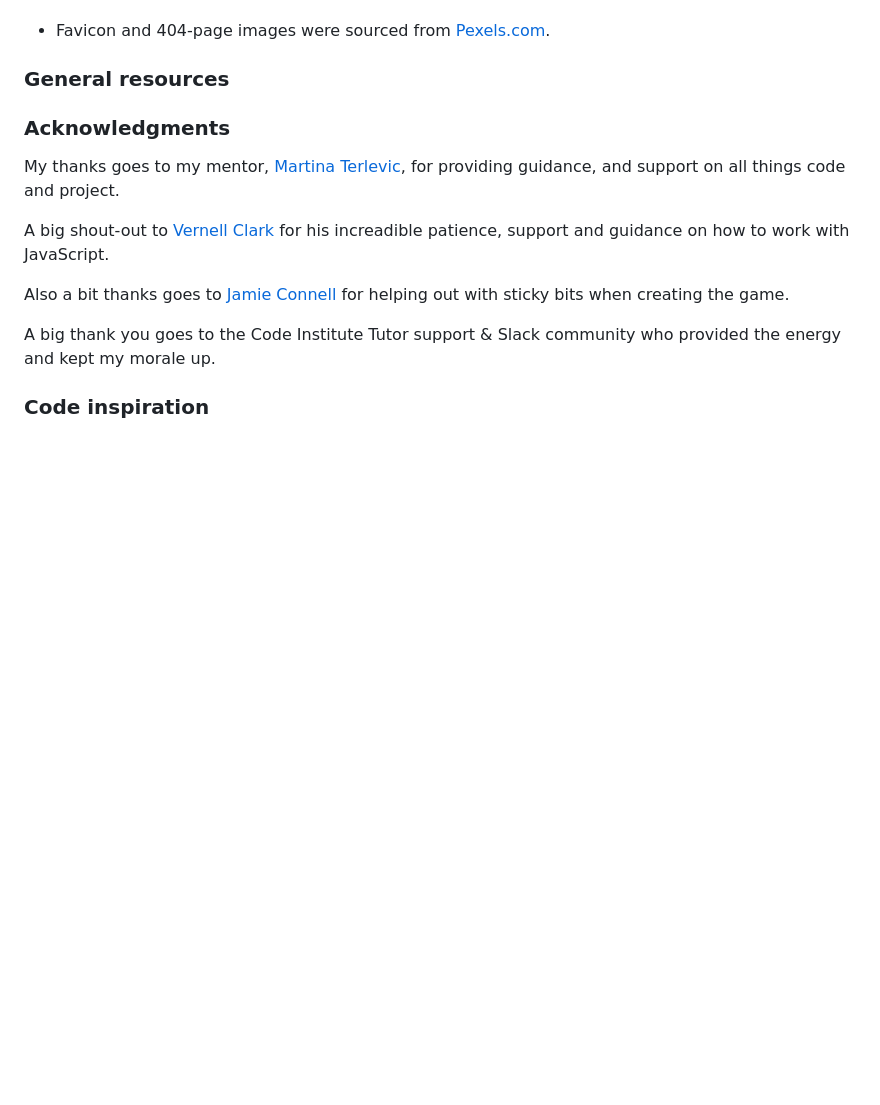
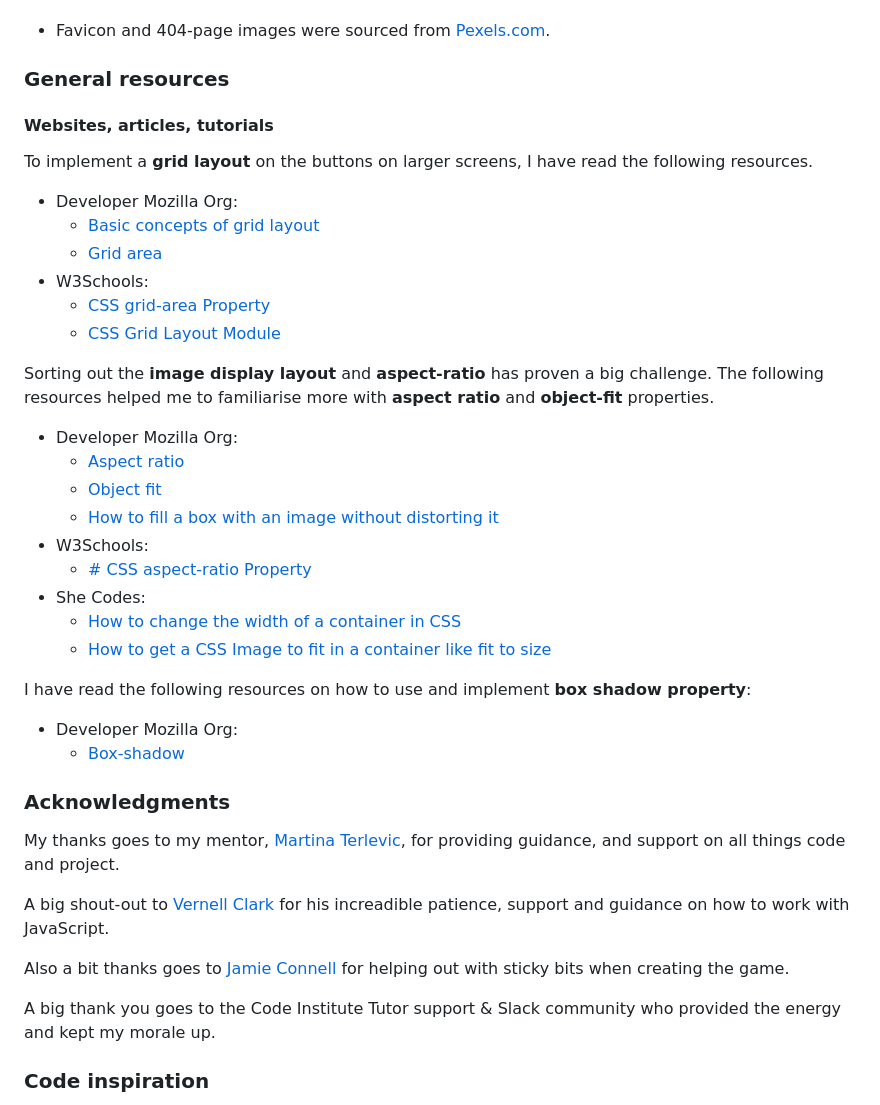
Before and after one commit to Code-Institute-Submissions/laurakond-quiz-my-art, a Markdown page: README.md, the part around the change. GitHub-like rendering; blank space fills up the shorter version.

Commit message:
readme(add Websites, articles, tutorials section)

```diff
--- a/README.md
+++ b/README.md
@@ -422,7 +422,32 @@ All the content, i.e. the questions, score descriptions and other (excluding the
 
 ### General resources
 
+#### Websites, articles, tutorials
+To implement a **grid layout** on the buttons on larger screens, I have read the following resources.
 
+- Developer Mozilla Org:
+    - [Basic concepts of grid layout](https://developer.mozilla.org/en-US/docs/Web/CSS/CSS_grid_layout/Basic_concepts_of_grid_layout)
+    - [Grid area](https://developer.mozilla.org/en-US/docs/Web/CSS/grid-area)
+- W3Schools:
+    - [CSS  grid-area  Property](https://www.w3schools.com/cssref/pr_grid-area.php)
+    - [CSS  Grid Layout Module](https://www.w3schools.com/css/css_grid.asp)
+
+Sorting out the **image display layout** and **aspect-ratio** has proven a big challenge. The following resources helped me to familiarise more with **aspect ratio** and **object-fit** properties.
+
+- Developer Mozilla Org:
+    - [Aspect ratio](https://developer.mozilla.org/en-US/docs/Web/CSS/aspect-ratio)
+    - [Object fit](https://developer.mozilla.org/en-US/docs/Web/CSS/object-fit)
+    - [How to fill a box with an image without distorting it](https://developer.mozilla.org/en-US/docs/Learn/CSS/Howto/Fill_a_box_with_an_image)
+- W3Schools:
+    - [# CSS  aspect-ratio  Property](https://www.w3schools.com/cssref/css_pr_aspect-ratio.php)
+- She Codes:
+    - [How to change the width of a container in CSS](https://www.shecodes.io/athena/72487-how-to-get-a-css-image-to-fit-in-a-container-like-fit-to-size#:~:text=To%20get%20a%20CSS%20image%20to%20fit%20into%20a%20container,if%20the%20container%20size%20changes.)
+    - [How to get a CSS Image to fit in a container like fit to size](https://www.shecodes.io/athena/72487-how-to-get-a-css-image-to-fit-in-a-container-like-fit-to-size#:~:text=To%20get%20a%20CSS%20image%20to%20fit%20into%20a%20container,if%20the%20container%20size%20changes.)
+
+I have read the following resources on how to use and implement **box shadow property**:
+
+- Developer Mozilla Org:
+    - [Box-shadow](https://developer.mozilla.org/en-US/docs/Web/CSS/box-shadow)
 
 
 ### Acknowledgments
```
